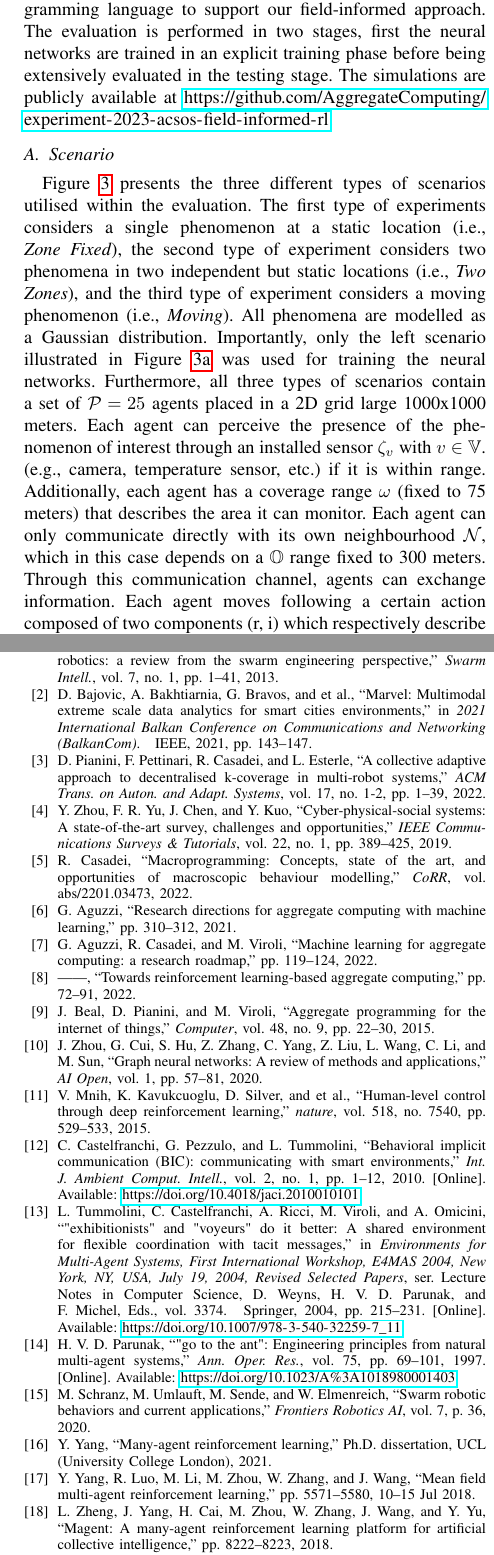
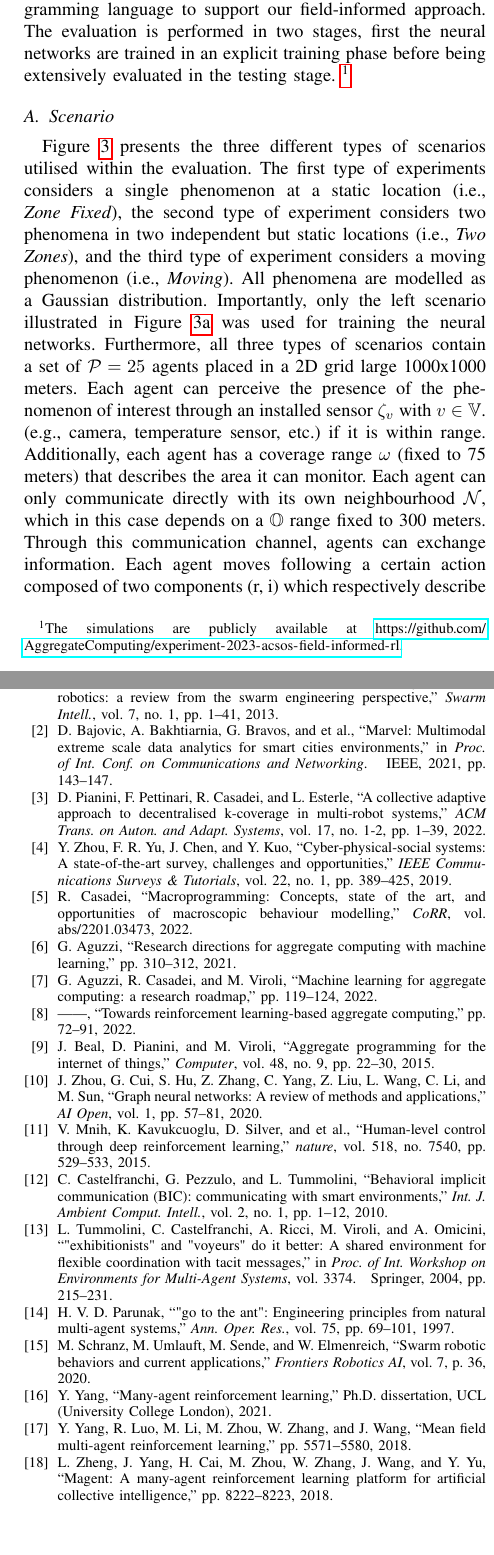
Before and after one commit to cric96/paper-2023-acsos-gnn-ac, a LaTeX paper (paper.tex, which reads bibliography.bib): two parts of the columns of pages 6 and 10 of 11, joined at a grey line, cut so that both start at the same text, the shorter picture padded with empty space. Compiled offline with pdfLaTeX; a missing font is replaced by an installed copy or a similar font; a LaTeX package or settings file that is missing is left out.

Commit message:
bib shortened

```diff
--- a/bibliography.bib
+++ b/bibliography.bib
@@ -5,5 +5,3 @@
   volume       = {75},
   pages        = {69--101},
   year         = {1997},
-  url          = {https://doi.org/10.1023/A\%3A1018980001403},
-  doi          = {10.1023/A\%3A1018980001403},
@@ -18,14 +14,9 @@
                   Alessandro Ricci and
                   Mirko Viroli and
                   Andrea Omicini},
-  editor       = {Danny Weyns and
-                  H. Van Dyke Parunak and
-                  Fabien Michel},
   title        = {"Exhibitionists" and "Voyeurs" Do It Better: {A} Shared Environment
                   for Flexible Coordination with Tacit Messages},
-  booktitle    = {Environments for Multi-Agent Systems, First International Workshop,
-                  {E4MAS} 2004, New York, NY, USA, July 19, 2004, Revised Selected Papers},
-  series       = {Lecture Notes in Computer Science},
+  booktitle    = {Proc. of Int. Workshop on Environments for Multi-Agent Systems},
   volume       = {3374},
   pages        = {215--231},
   publisher    = {Springer},
@@ -47,5 +34,4 @@
   number       = {1},
   pages        = {1--12},
   year         = {2010},
-  url          = {https://doi.org/10.4018/jaci.2010010101},
   doi          = {10.4018/jaci.2010010101},
@@ -688,7 +669,7 @@ Gan, Quan and Li, Mufei and Song, Xiang and Zhou, Jinjing and Ma, Chao and Yu, L
 @inproceedings{bajovic2021marvel,
 	title={Marvel: Multimodal extreme scale data analytics for smart cities environments},
 	author={Bajovic, Dragana and Bakhtiarnia, Arian and Bravos, George and et al.},
-	booktitle={2021 International Balkan Conference on Communications and Networking (BalkanCom)},
+	booktitle={Proc. of Int. Conf. on Communications and Networking},
 	pages={143--147},
 	year={2021},
 	organization={IEEE}
--- a/paper.tex
+++ b/paper.tex
@@ -704,7 +704,7 @@ For the \ac{GNN}, we use the implementation provided by PyTorch Geometric~\cite{
  which is a library for deep learning on graphs built on top of PyTorch~\cite{torch}.
 Finally, we use ScaFi~\cite{casadei2022scafi} as the aggregate programming language to support our field-informed approach.
 The evaluation is performed in two stages, first the neural networks are trained in an explicit training phase before being extensively evaluated in the testing stage.
-The simulations are publicly available at \url{https://github.com/AggregateComputing/experiment-2023-acsos-field-informed-rl}.
+\footnote{The simulations are publicly available at \url{https://github.com/AggregateComputing/experiment-2023-acsos-field-informed-rl}.}
 \subsection{Scenario}
 \Cref{fig:scenarios} presents the three different types of scenarios utilised within the evaluation. The first type of experiments considers a single phenomenon at a static location (i.e., \emph{Zone Fixed}), the second type of experiment considers two phenomena in two independent but static locations (i.e., \emph{Two Zones}), and the third type of experiment considers a moving phenomenon (i.e., \emph{Moving}). All phenomena are modelled as a Gaussian distribution. Importantly, only the left scenario illustrated in Figure~\ref{fig:static} was used for training the neural networks.
 Furthermore, all three types of scenarios contain a set of $\mathcal{P} = 25$ agents placed in a 2D grid large 1000x1000 meters. % and a single, stationary phenomenon with a
```
Also changed, not shown: bibliography.bib (15 more changed lines).
